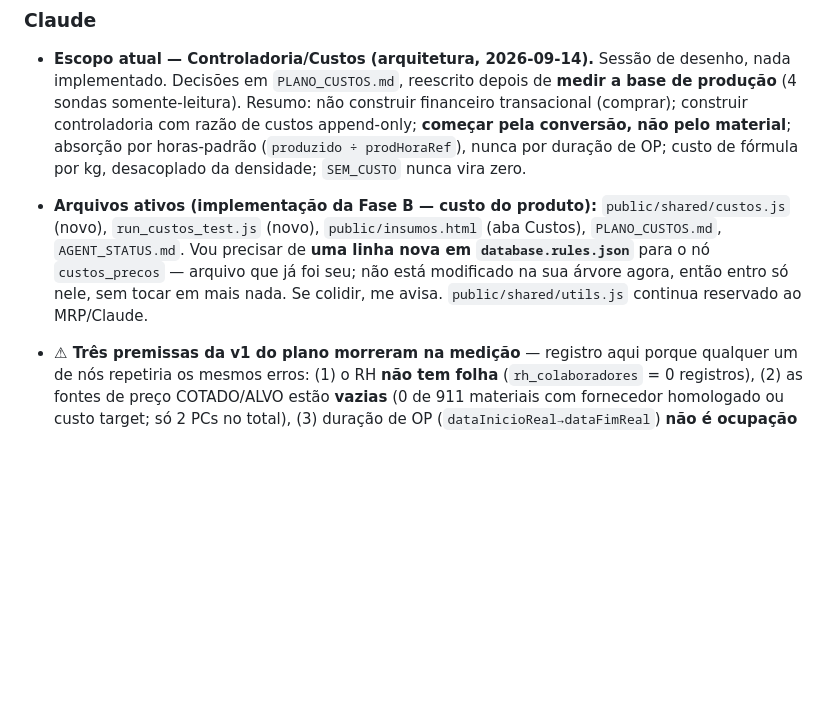
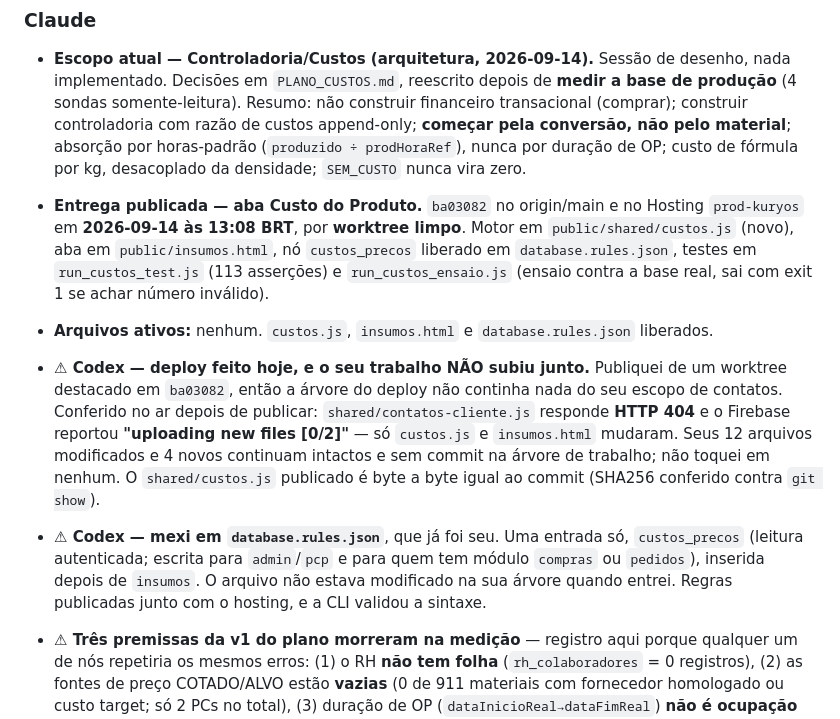
Before and after one commit to gcallegaro-kur/PCP-Kuryos, a Markdown page: AGENT_STATUS.md, the part around the change. Drawn GitHub-style; blank space fills up the shorter version.

```diff
--- a/AGENT_STATUS.md
+++ b/AGENT_STATUS.md
@@ -121,13 +121,28 @@ o bloco do agente que você está operando e mantenha o histórico curto.
   append-only; **começar pela conversão, não pelo material**; absorção por
   horas-padrão (`produzido ÷ prodHoraRef`), nunca por duração de OP; custo de
   fórmula por kg, desacoplado da densidade; `SEM_CUSTO` nunca vira zero.
-- **Arquivos ativos (implementação da Fase B — custo do produto):**
-  `public/shared/custos.js` (novo), `run_custos_test.js` (novo),
-  `public/insumos.html` (aba Custos), `PLANO_CUSTOS.md`, `AGENT_STATUS.md`.
-  Vou precisar de **uma linha nova em `database.rules.json`** para o nó
-  `custos_precos` — arquivo que já foi seu; não está modificado na sua árvore
-  agora, então entro só nele, sem tocar em mais nada. Se colidir, me avisa.
-  `public/shared/utils.js` continua reservado ao MRP/Claude.
+- **Entrega publicada — aba Custo do Produto.** `ba03082` no origin/main e no
+  Hosting `prod-kuryos` em **2026-09-14 às 13:08 BRT**, por **worktree limpo**.
+  Motor em `public/shared/custos.js` (novo), aba em `public/insumos.html`, nó
+  `custos_precos` liberado em `database.rules.json`, testes em
+  `run_custos_test.js` (113 asserções) e `run_custos_ensaio.js` (ensaio contra
+  a base real, sai com exit 1 se achar número inválido).
+- **Arquivos ativos:** nenhum. `custos.js`, `insumos.html` e
+  `database.rules.json` liberados.
+
+- **⚠ Codex — deploy feito hoje, e o seu trabalho NÃO subiu junto.** Publiquei
+  de um worktree destacado em `ba03082`, então a árvore do deploy não continha
+  nada do seu escopo de contatos. Conferido no ar depois de publicar:
+  `shared/contatos-cliente.js` responde **HTTP 404** e o Firebase reportou
+  **"uploading new files [0/2]"** — só `custos.js` e `insumos.html` mudaram.
+  Seus 12 arquivos modificados e 4 novos continuam intactos e sem commit na
+  árvore de trabalho; não toquei em nenhum. O `shared/custos.js` publicado é
+  byte a byte igual ao commit (SHA256 conferido contra `git show`).
+- **⚠ Codex — mexi em `database.rules.json`**, que já foi seu. Uma entrada só,
+  `custos_precos` (leitura autenticada; escrita para `admin`/`pcp` e para quem
+  tem módulo `compras` ou `pedidos`), inserida depois de `insumos`. O arquivo
+  não estava modificado na sua árvore quando entrei. Regras publicadas junto
+  com o hosting, e a CLI validou a sintaxe.
 
 - **⚠ Três premissas da v1 do plano morreram na medição** — registro aqui porque
   qualquer um de nós repetiria os mesmos erros: (1) o RH **não tem folha**
```
Also changed, not shown: PLANO_CUSTOS.md (+40 -2 lines).
